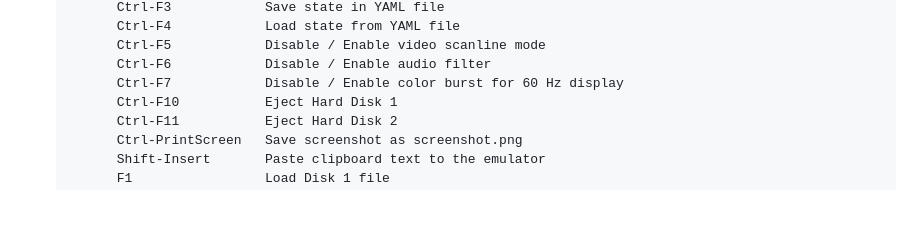
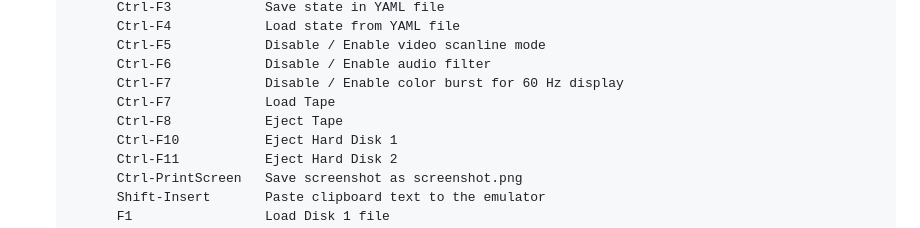
Before and after one commit to univta0001/emu6502, a Markdown page: README.md, the part around the change. GitHub-like rendering; blank space fills up the shorter version.

Commit message:
Updated README.md on tape support

```diff
--- a/README.md
+++ b/README.md
@@ -113,6 +113,8 @@ Features in the emulator
             Ctrl-F5            Disable / Enable video scanline mode
             Ctrl-F6            Disable / Enable audio filter
             Ctrl-F7            Disable / Enable color burst for 60 Hz display
+            Ctrl-F7            Load Tape
+            Ctrl-F8            Eject Tape
             Ctrl-F10           Eject Hard Disk 1
             Ctrl-F11           Eject Hard Disk 2
             Ctrl-PrintScreen   Save screenshot as screenshot.png
```
